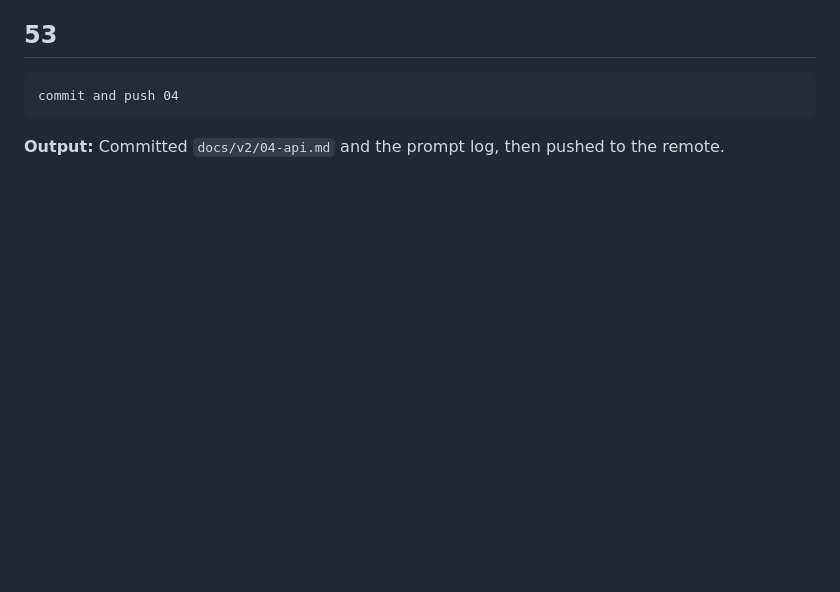
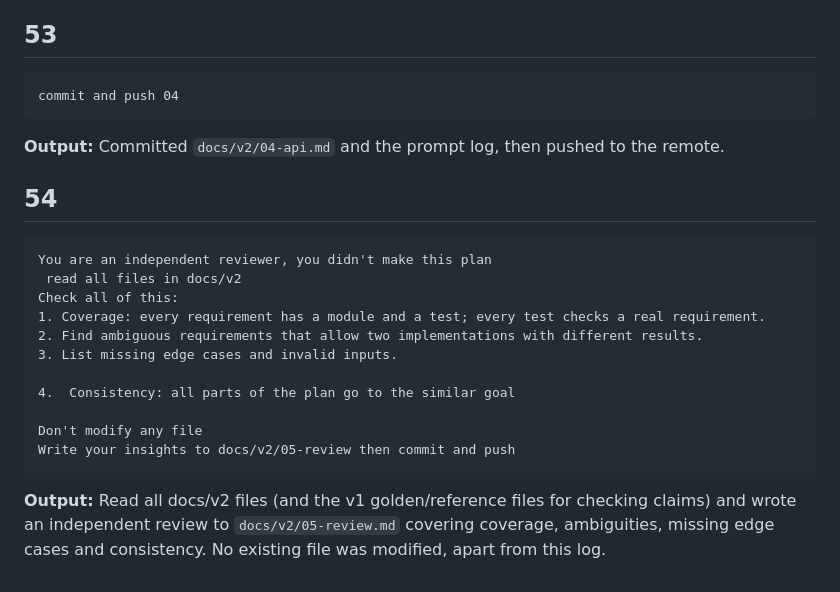
Before and after one commit to Edij94/hypotekarna-kalkulacka-v2, a Markdown page: docs/v1/prompts.md, the part around the change. Drawn GitHub-style; blank space fills up the shorter version.

Commit message:
Add docs/v2/05-review.md independent plan review, log prompt 54
Co-Authored-By: Claude Sonnet 5.5 <noreply@anthropic.com>

`````diff
--- a/docs/v1/prompts.md
+++ b/docs/v1/prompts.md
@@ -495,3 +495,21 @@ commit and push 04
 ````
 
 **Output:** Committed `docs/v2/04-api.md` and the prompt log, then pushed to the remote.
+
+## 54
+
+````
+You are an independent reviewer, you didn't make this plan
+ read all files in docs/v2
+Check all of this:
+1. Coverage: every requirement has a module and a test; every test checks a real requirement.
+2. Find ambiguous requirements that allow two implementations with different results.
+3. List missing edge cases and invalid inputs.
+
+4.  Consistency: all parts of the plan go to the similar goal
+
+Don't modify any file
+Write your insights to docs/v2/05-review then commit and push
+````
+
+**Output:** Read all docs/v2 files (and the v1 golden/reference files for checking claims) and wrote an independent review to `docs/v2/05-review.md` covering coverage, ambiguities, missing edge cases and consistency. No existing file was modified, apart from this log.
`````
Also changed, not shown: docs/v2/05-review.md (added, +185 -0 lines).
